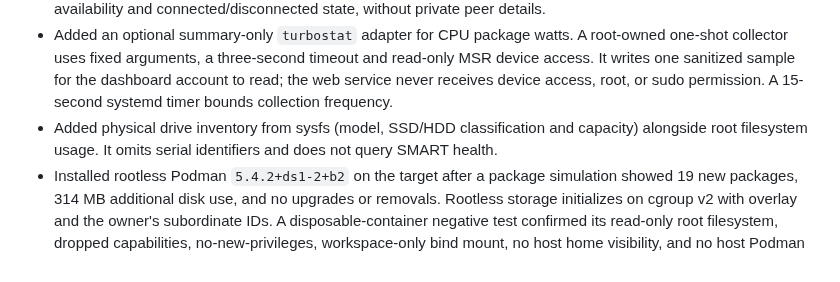
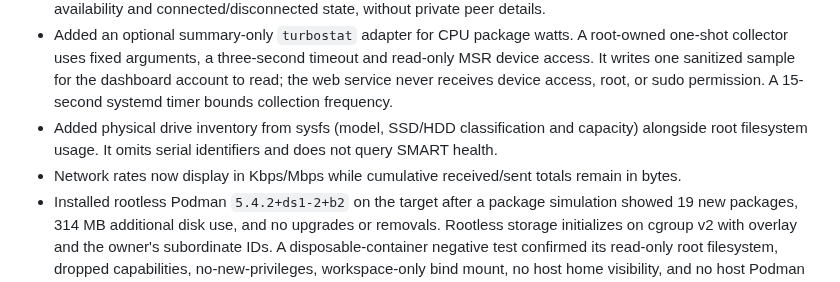
Before and after one commit to huou07/huou07-playground, a Markdown page: docs/STATUS.md, the part around one of its changes. GitHub-like rendering.

Commit message:
Record network display deployment

```diff
--- a/docs/STATUS.md
+++ b/docs/STATUS.md
@@ -24,6 +24,7 @@ The reference calls for a compact, custom personal dashboard. The portal starts
 - Replaced the misleading static VPN placeholder with a live Tailscale backend-status check. The API returns only availability and connected/disconnected state, without private peer details.
 - Added an optional summary-only `turbostat` adapter for CPU package watts. A root-owned one-shot collector uses fixed arguments, a three-second timeout and read-only MSR device access. It writes one sanitized sample for the dashboard account to read; the web service never receives device access, root, or sudo permission. A 15-second systemd timer bounds collection frequency.
 - Added physical drive inventory from sysfs (model, SSD/HDD classification and capacity) alongside root filesystem usage. It omits serial identifiers and does not query SMART health.
+- Network rates now display in Kbps/Mbps while cumulative received/sent totals remain in bytes.
 - Installed rootless Podman `5.4.2+ds1-2+b2` on the target after a package simulation showed 19 new packages, 314 MB additional disk use, and no upgrades or removals. Rootless storage initializes on cgroup v2 with overlay and the owner's subordinate IDs. A disposable-container negative test confirmed its read-only root filesystem, dropped capabilities, no-new-privileges, workspace-only bind mount, no host home visibility, and no host Podman socket. No AI runtime is launched through Podman yet.
 - Added `deploy/check-rootless-sandbox.sh`, a repeatable boundary check using a digest-pinned Debian test image. It passed on the target and is syntax-checked by `make check`.
 - Installed Codex CLI `0.161.0` in the SSH owner's user space using OpenAI's standalone installer. `codex --version` succeeds, and Cockpit's terminal is the browser access path. The owner must sign in personally. Codex's standard workspace permission profile blocks writes outside its workspace, but a negative test could still read a home-directory canary; it is not accepted as isolation for untrusted agents.
```
Also changed, not shown: other parts of docs/STATUS.md (+1 -1 lines).
